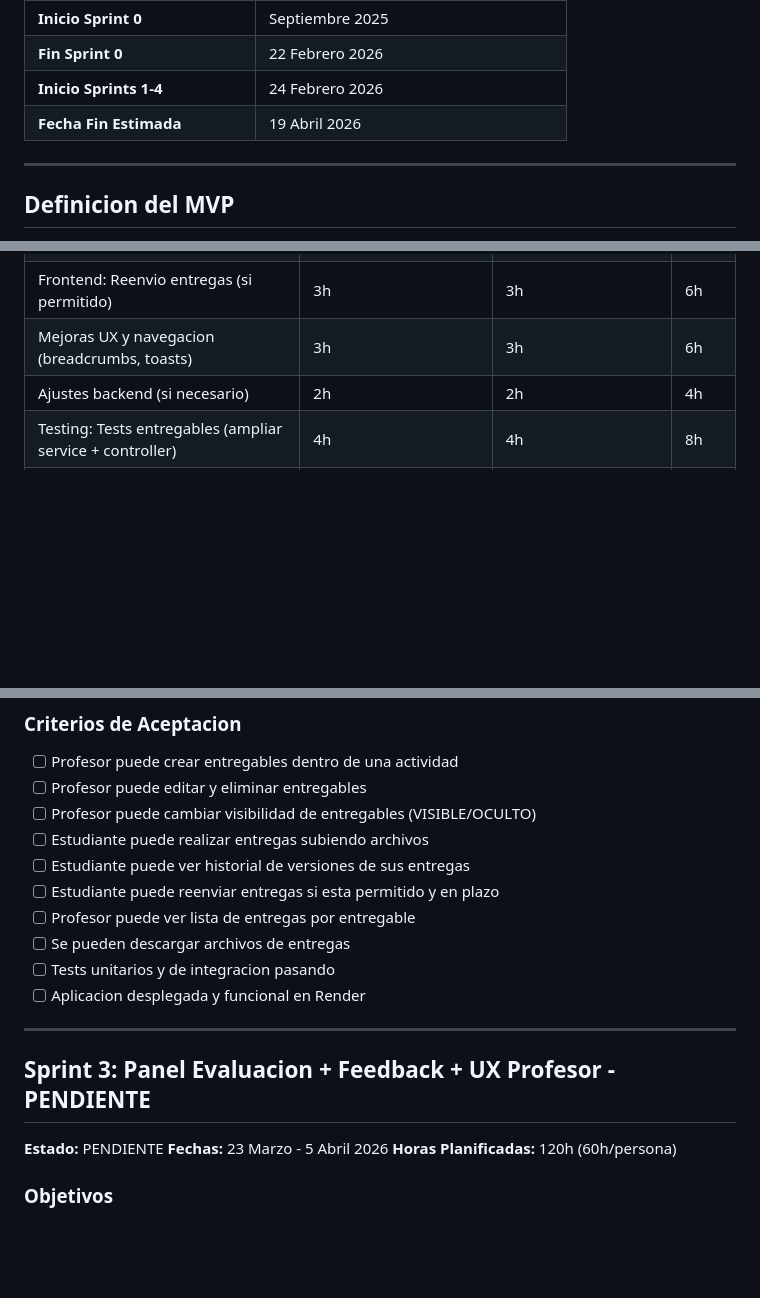
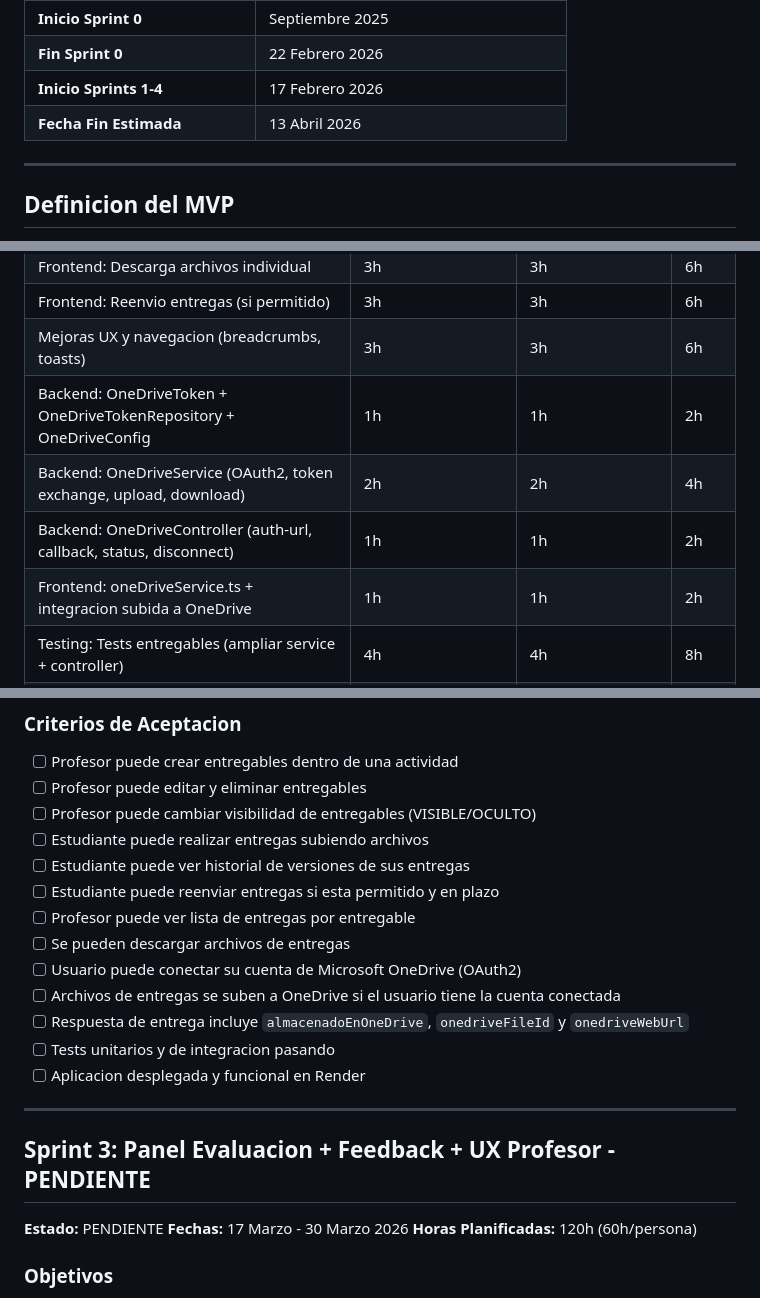
Before and after one commit to Mancalrod/TFG, a Markdown page: docs/PLAN_SPRINTS.md, 3 parts joined by grey strips. Drawn GitHub-style; blank space fills up the shorter version.

```diff
--- a/docs/PLAN_SPRINTS.md
+++ b/docs/PLAN_SPRINTS.md
@@ -14,8 +14,8 @@
 | **Total Sprints** | 4 sprints (+ Sprint 0) |
 | **Inicio Sprint 0** | Septiembre 2025 |
 | **Fin Sprint 0** | 22 Febrero 2026 |
-| **Inicio Sprints 1-4** | 24 Febrero 2026 |
-| **Fecha Fin Estimada** | 19 Abril 2026 |
+| **Inicio Sprints 1-4** | 17 Febrero 2026 |
+| **Fecha Fin Estimada** | 13 Abril 2026 |
 
 ---
 
@@ -229,7 +230,10 @@ El testing se distribuye como tarea integrada en cada sprint de funcionalidades:
 | Frontend: Descarga archivos individual | 3h | 3h | 6h |
 | Frontend: Reenvio entregas (si permitido) | 3h | 3h | 6h |
 | Mejoras UX y navegacion (breadcrumbs, toasts) | 3h | 3h | 6h |
-| Ajustes backend (si necesario) | 2h | 2h | 4h |
+| Backend: OneDriveToken + OneDriveTokenRepository + OneDriveConfig | 1h | 1h | 2h |
+| Backend: OneDriveService (OAuth2, token exchange, upload, download) | 2h | 2h | 4h |
+| Backend: OneDriveController (auth-url, callback, status, disconnect) | 1h | 1h | 2h |
+| Frontend: oneDriveService.ts + integracion subida a OneDrive | 1h | 1h | 2h |
 | Testing: Tests entregables (ampliar service + controller) | 4h | 4h | 8h |
 | Testing: Tests entregas (ampliar service + controller) | 5h | 5h | 10h |
 | Testing: Tests integracion flujo completo | 4h | 4h | 8h |
@@ -245,6 +249,9 @@ El testing se distribuye como tarea integrada en cada sprint de funcionalidades:
 - [ ] Estudiante puede reenviar entregas si esta permitido y en plazo
 - [ ] Profesor puede ver lista de entregas por entregable
 - [ ] Se pueden descargar archivos de entregas
+- [ ] Usuario puede conectar su cuenta de Microsoft OneDrive (OAuth2)
+- [ ] Archivos de entregas se suben a OneDrive si el usuario tiene la cuenta conectada
+- [ ] Respuesta de entrega incluye `almacenadoEnOneDrive`, `onedriveFileId` y `onedriveWebUrl`
 - [ ] Tests unitarios y de integracion pasando
 - [ ] Aplicacion desplegada y funcional en Render
 
@@ -252,7 +259,7 @@ El testing se distribuye como tarea integrada en cada sprint de funcionalidades:
 
 ## Sprint 3: Panel Evaluacion + Feedback + UX Profesor - PENDIENTE
 **Estado:** PENDIENTE
-**Fechas:** 23 Marzo - 5 Abril 2026
+**Fechas:** 17 Marzo - 30 Marzo 2026
 **Horas Planificadas:** 120h (60h/persona)
 
 ### Objetivos
```
Also changed, not shown: other parts of docs/PLAN_SPRINTS.md (+18 -15 lines).
